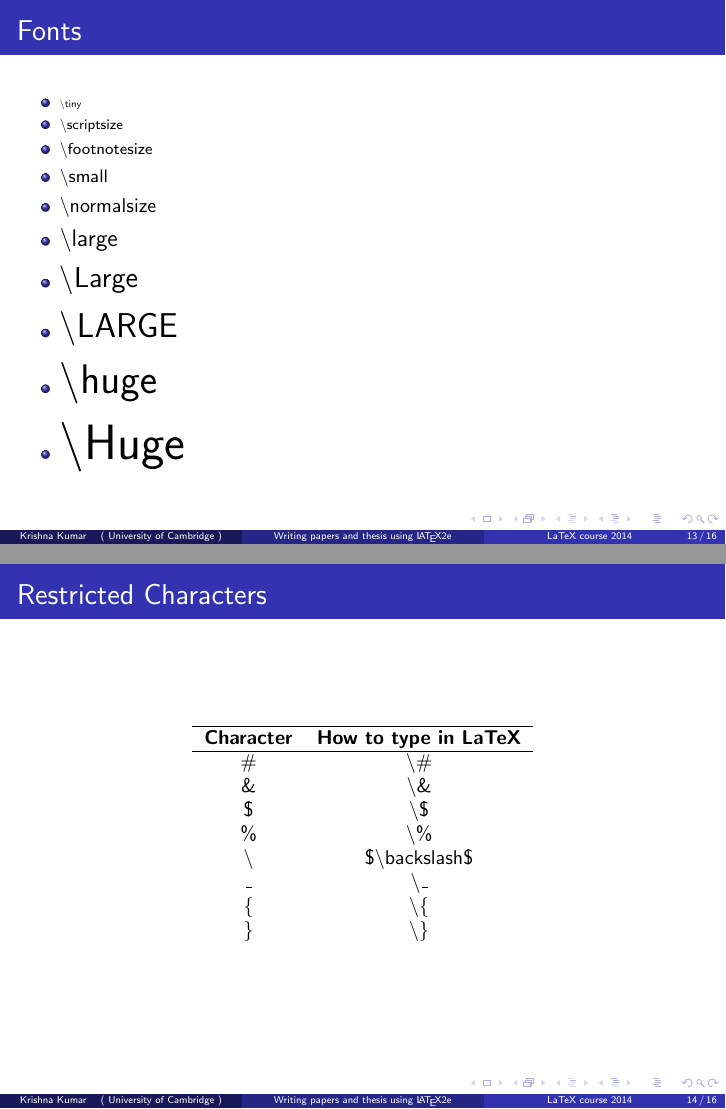
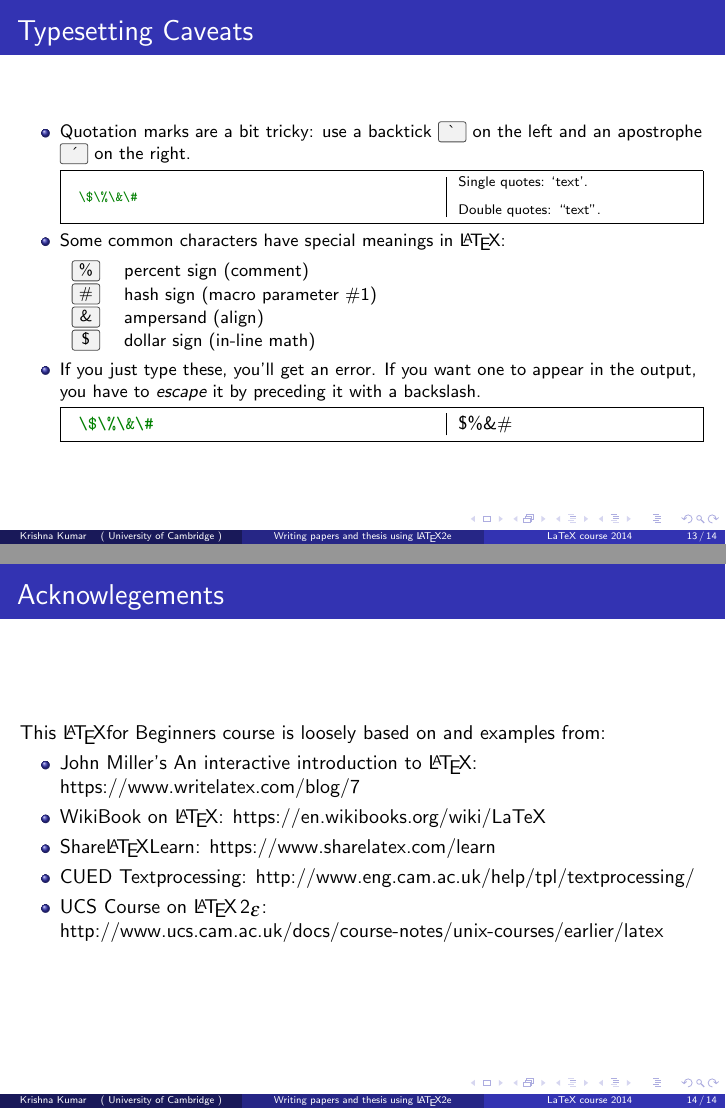
Before and after one commit to kks32-courses/latex, LaTeX slides (course/Introduction/LaTeX_Introduction.tex, which reads course/Introduction/preamble.tex): pages 13 and 14 of 16 before the commit and pages 13 and 14 of 14 after it, joined at a grey line. Compiled offline with pdfLaTeX; a LaTeX package or settings file that is missing is left out.

Commit message:
Typesetting caveats

```diff
--- a/course/Introduction/LaTeX_Introduction.tex
+++ b/course/Introduction/LaTeX_Introduction.tex
@@ -226,35 +226,32 @@ beamer& For writing presentations \\ \hline
-\begin{frame}{Fonts}
+%*******************************************************************************
+%******************************* Frame *****************************************
+%*******************************************************************************
+\begin{frame}[fragile]{Typesetting Caveats}
+\small
 \begin{itemize}
-\item \tiny $\backslash$tiny
-\item \scriptsize $\backslash$scriptsize
-\item \footnotesize $\backslash$footnotesize
-\item \small $\backslash$small
-\item \normalsize $\backslash$normalsize
-\item \large $\backslash$large
-\item \Large $\backslash$Large
-\item \LARGE $\backslash$LARGE
-\item \huge $\backslash$huge
-\item \Huge $\backslash$Huge
+\item Quotation marks are a bit tricky: use a backtick \keys{\`{}} on the
+left and an apostrophe \keys{\'{}} on the right.
+
+\begin{exampletwouptiny}
+Single quotes: `text'.
+
+Double quotes: ``text''.
+\end{exampletwouptiny}
+
+\item Some common characters have special meanings in \LaTeX:\\[1ex]
+\begin{tabular}{cl}
+\keys{\%} & percent sign (comment)             \\
+\keys{\#} & hash sign (macro parameter \#1)    \\
+\keys{\&} & ampersand (align)                  \\
+\keys{\$} & dollar sign (in-line math)         \\
+\end{tabular}
+\item If you just type these, you'll get an error. If you want one to appear in
+the output, you have to \emph{escape} it by preceding it with a backslash.
+
+\begin{exampletwoup}
+\$\%\&\#
+\end{exampletwoup}
 \end{itemize}
 \end{frame}
 
 
-%**********************************************FRAME***************************************
-
-\begin{frame}{Restricted Characters}
-\begin{table}
-\begin{tabular}{cc}
-\hline
-\textbf{Character} & \textbf{How to type in LaTeX} \\  \hline
-\# & $\backslash$\# \\
-\& & $\backslash$\& \\
-\$ & $\backslash$\$ \\
-\% & $\backslash$\% \\
-$\backslash$ & \$$\backslash$backslash\$ \\
-\_ & $\backslash$\_ \\
-\{ & $\backslash$\{ \\
-\} & $\backslash$\} \\
-
-\end{tabular}
-\end{table}
-\end{frame}
@@ -280,3 +260,9 @@ $\backslash$ & \$$\backslash$backslash\$ \\
 \begin{frame}{Acknowlegements}
 This \LaTeX for Beginners course is loosely based on and examples from:
 \begin{itemize}
+\item John Miller's An interactive introduction to \LaTeX:
+\href{https://www.writelatex.com/blog/7}{https://www.writelatex.com/blog/7}
+\item WikiBook on \LaTeX:
+\href{https://en.wikibooks.org/wiki/LaTeX}{https://en.wikibooks.org/wiki/LaTeX}
+\item Share\LaTeX Learn:
+\href{https://www.sharelatex.com/learn}{https://www.sharelatex.com/learn}
--- a/course/Introduction/preamble.tex
+++ b/course/Introduction/preamble.tex
@@ -42,7 +42,7 @@
    \begin{VerbatimOut}{example.out}}
   {\end{VerbatimOut}
    \setlength{\parindent}{0pt}
-   \fbox{\begin{tabular}{l l}
+   \fbox{\begin{tabular}{l| l}
    \begin{minipage}{0.55\linewidth}
      \inputminted[fontsize=\small,resetmargins]{latex}{example.out}
    \end{minipage} &
```
Also changed, not shown: course/Introduction/LaTeX_Introduction.tex (46 more changed lines), course/Introduction/preamble.tex (14 more changed lines).
